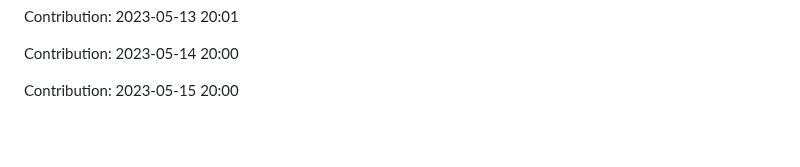
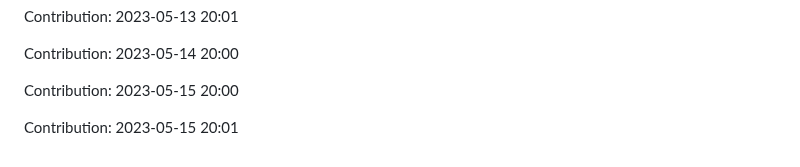
Before and after one commit to JoksicBogdan/ethane, a Markdown page: history.md, the part around the change. GitHub-like rendering; blank space fills up the shorter version.

Commit message:
"Contribution: 2023-05-15 20:01"

```diff
--- a/history.md
+++ b/history.md
@@ -2333,3 +2333,5 @@ Contribution: 2023-05-13 20:01
 Contribution: 2023-05-14 20:00
 
 Contribution: 2023-05-15 20:00
+
+Contribution: 2023-05-15 20:01
```
